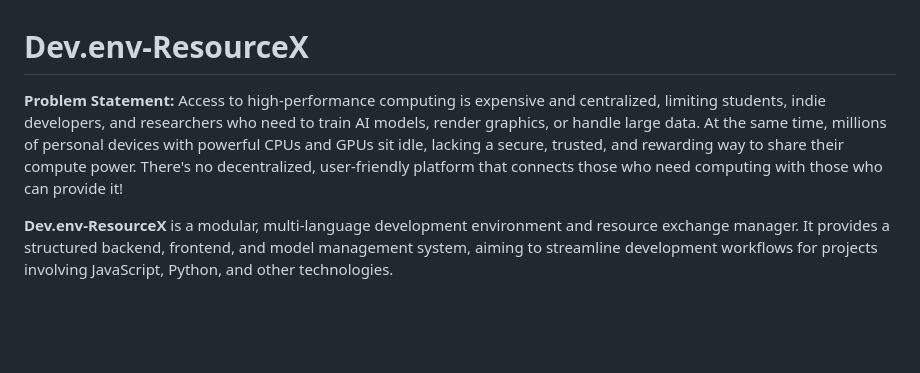
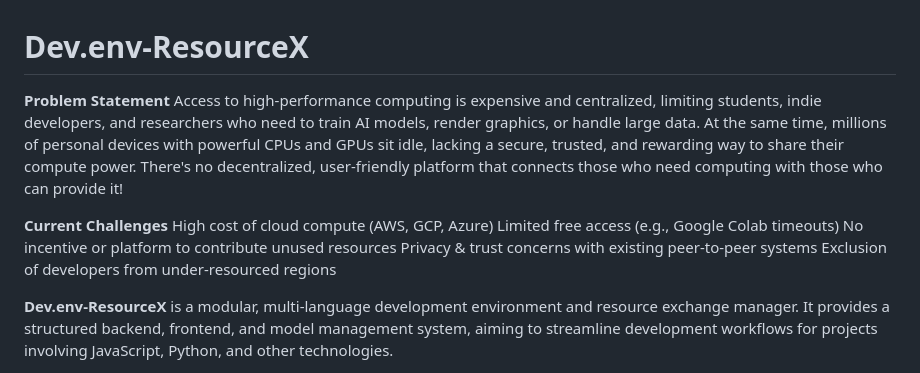
Before and after one commit to priyadarshi7/Dev.env-ResourceX, a Markdown page: README.md, the part around the change. Rendered like a GitHub page; blank space fills up the shorter version.

```diff
--- a/README.md
+++ b/README.md
@@ -1,7 +1,16 @@
 
 # Dev.env-ResourceX
 
-**Problem Statement:** Access to high-performance computing is expensive and centralized, limiting students, indie developers, and researchers who need to train AI models, render graphics, or handle large data. At the same time, millions of personal devices with powerful CPUs and GPUs sit idle, lacking a secure, trusted, and rewarding way to share their compute power. There's no decentralized, user-friendly platform that connects those who need computing with those who can provide it!
+**Problem Statement**
+Access to high-performance computing is expensive and centralized, limiting students, indie developers, and researchers who need to train AI models, render graphics, or handle large data. At the same time, millions of personal devices with powerful CPUs and GPUs sit idle, lacking a secure, trusted, and rewarding way to share their compute power. There's no decentralized, user-friendly platform that connects those who need computing with those who can provide it!
+
+**Current Challenges**
+High cost of cloud compute (AWS, GCP, Azure)
+Limited free access (e.g., Google Colab timeouts)
+No incentive or platform to contribute unused resources
+Privacy & trust concerns with existing peer-to-peer systems
+Exclusion of developers from under-resourced regions
+
 
 **Dev.env-ResourceX** is a modular, multi-language development environment and resource exchange manager. It provides a structured backend, frontend, and model management system, aiming to streamline development workflows for projects involving JavaScript, Python, and other technologies.
 
```
